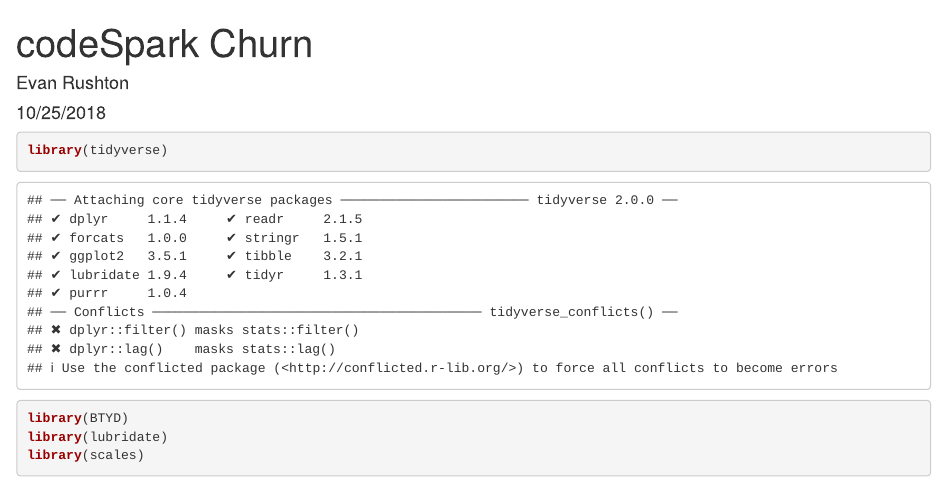
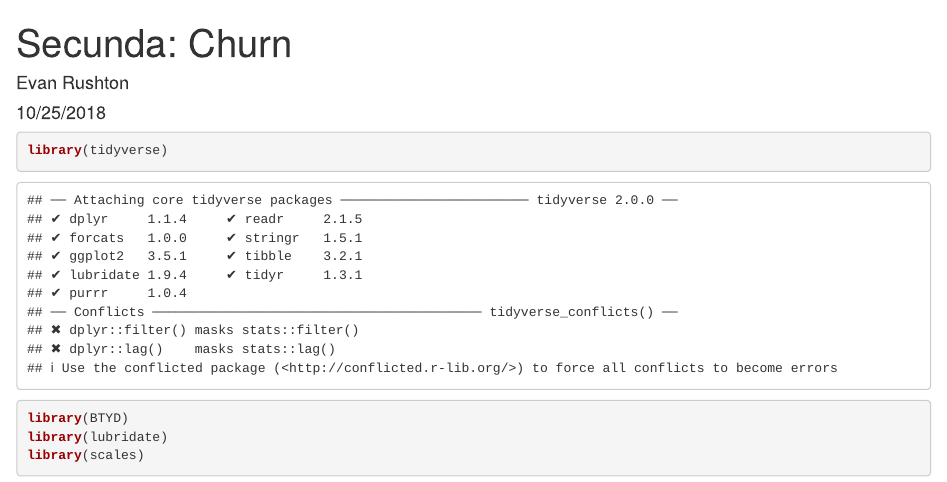
Before and after one commit to evanrushton/secunda_churn, an R Markdown document (codeSpark Churn.Rmd): the page in a window 1100 px wide, from its top. Rendered offline with R 4.5, knitr and Pandoc, with nearby package versions; some code elsewhere in the file could not run offline.

Commit message:
Update codeSpark Churn.Rmd

```diff
--- a/codeSpark Churn.Rmd
+++ b/codeSpark Churn.Rmd
@@ -1,5 +1,5 @@
 ---
-title: "codeSpark Churn"
+title: "Secunda: Churn"
 author: "Evan Rushton"
 date: "10/25/2018"
 output: html_document
```
